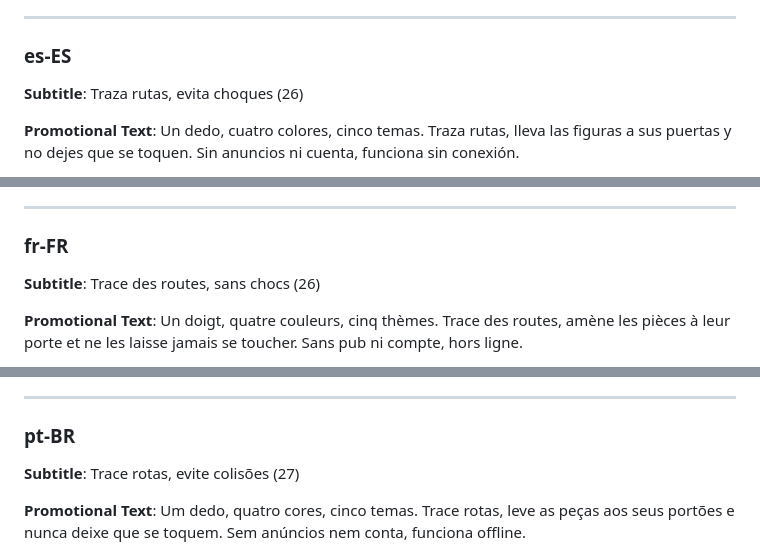
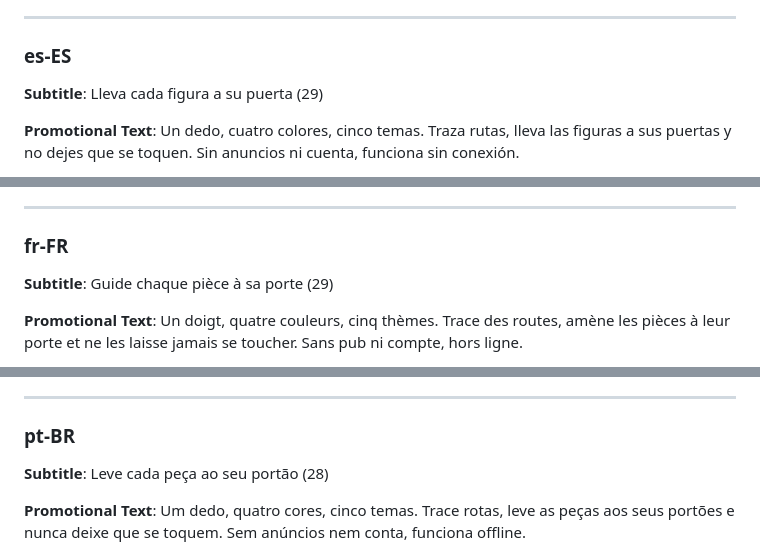
Before and after one commit to youRaSoftware/line_duty, a Markdown page: .claude/my_docs/STORE_LISTINGS.md, 3 parts joined by grey strips. GitHub-like rendering.

```diff
--- a/.claude/my_docs/STORE_LISTINGS.md
+++ b/.claude/my_docs/STORE_LISTINGS.md
@@ -186,7 +186,7 @@ Datenschutzerklärung: https://www.pyf.app/en/apps/line-duty/privacy
 
 ### es-ES
 
-**Subtitle**: Traza rutas, evita choques (26)
+**Subtitle**: Lleva cada figura a su puerta (29)
 
 **Promotional Text**:
 Un dedo, cuatro colores, cinco temas. Traza rutas, lleva las figuras a sus puertas y no dejes que se toquen. Sin anuncios ni cuenta, funciona sin conexión.
@@ -231,7 +231,7 @@ Política de privacidad: https://www.pyf.app/en/apps/line-duty/privacy
 
 ### fr-FR
 
-**Subtitle**: Trace des routes, sans chocs (26)
+**Subtitle**: Guide chaque pièce à sa porte (29)
 
 **Promotional Text**:
 Un doigt, quatre couleurs, cinq thèmes. Trace des routes, amène les pièces à leur porte et ne les laisse jamais se toucher. Sans pub ni compte, hors ligne.
@@ -276,7 +276,7 @@ Politique de confidentialité : https://www.pyf.app/en/apps/line-duty/privacy
 
 ### pt-BR
 
-**Subtitle**: Trace rotas, evite colisões (27)
+**Subtitle**: Leve cada peça ao seu portão (28)
 
 **Promotional Text**:
 Um dedo, quatro cores, cinco temas. Trace rotas, leve as peças aos seus portões e nunca deixe que se toquem. Sem anúncios nem conta, funciona offline.
```
Also changed, not shown: other parts of .claude/my_docs/STORE_LISTINGS.md (+4 -4 lines).
